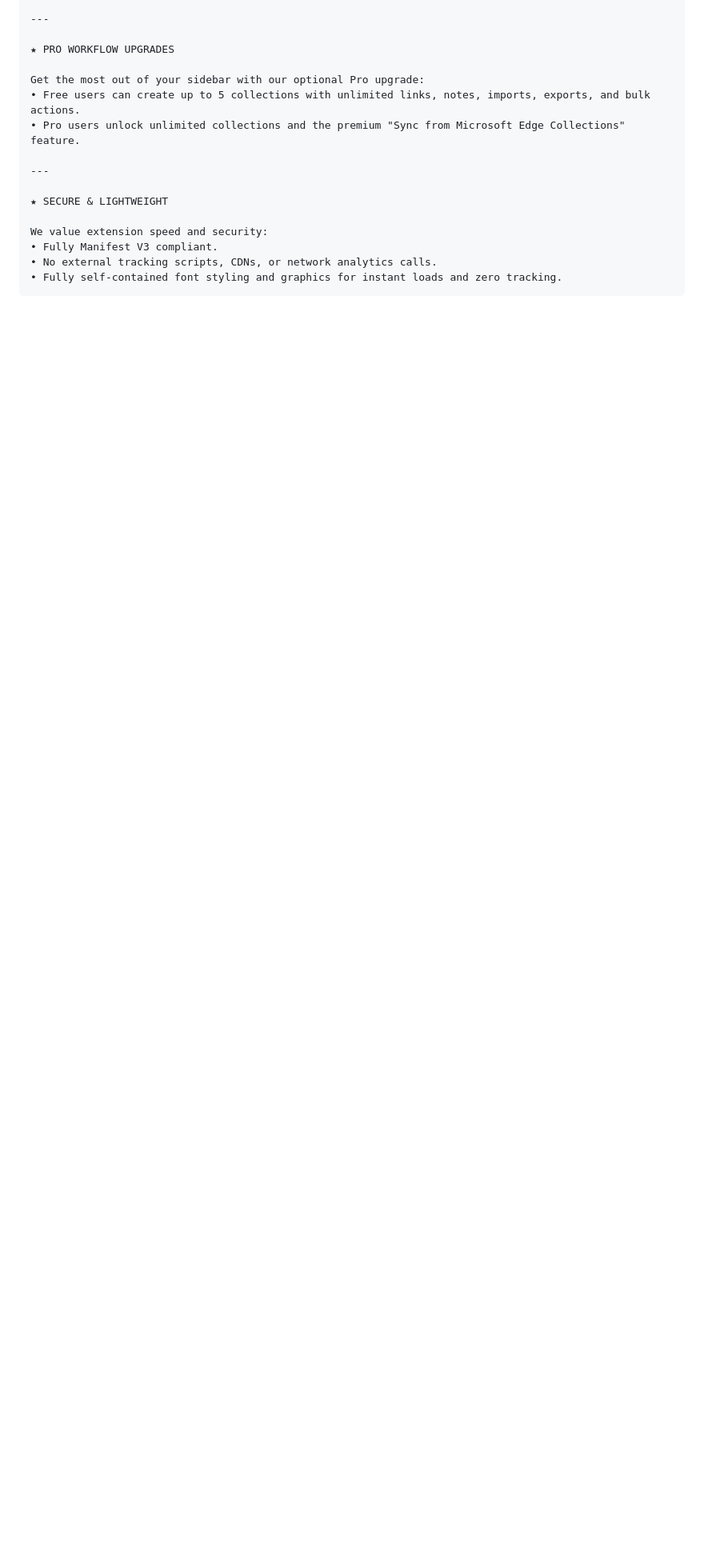
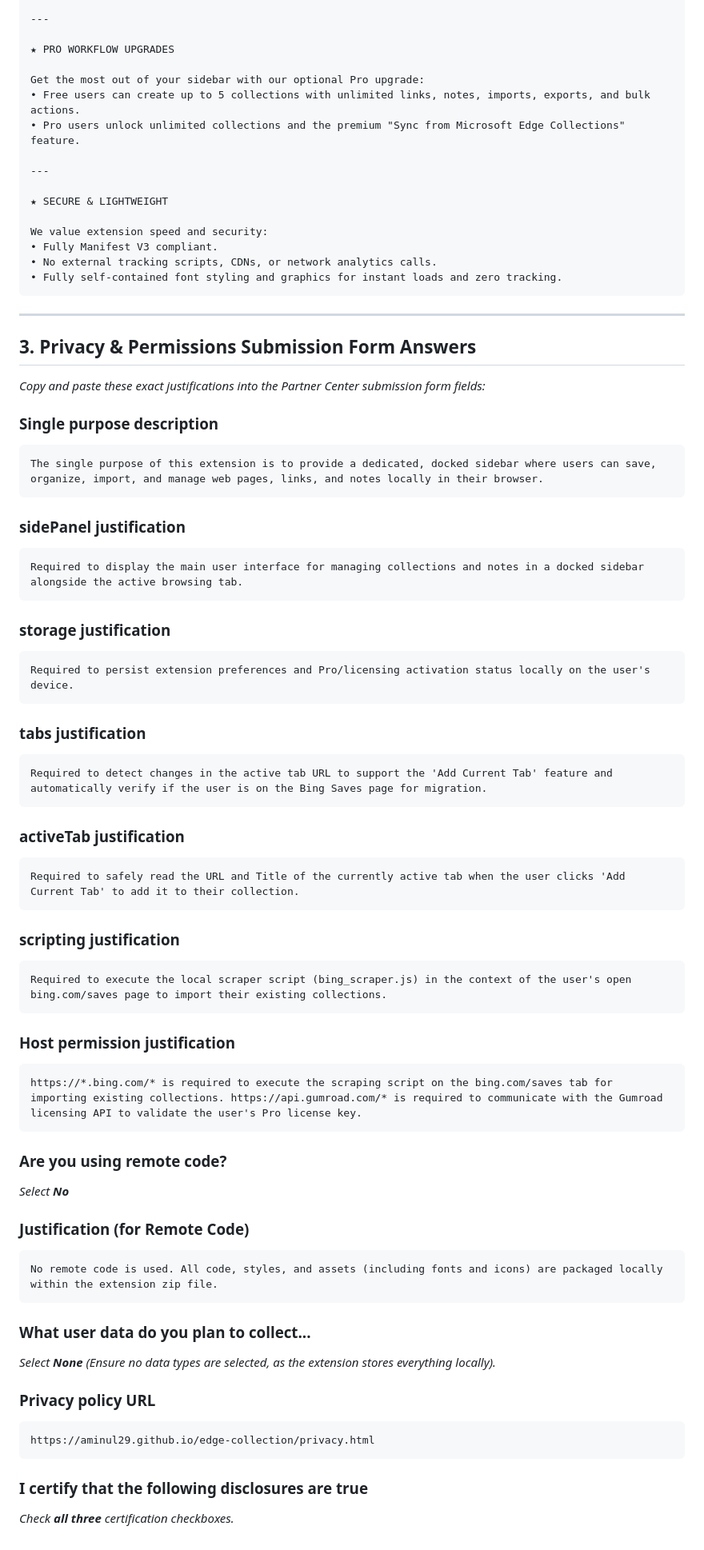
Before and after one commit to aminul29/edge-collection, a Markdown page: STORE_LISTING.md, the part around the change. Shown at 80% size. Rendered like a GitHub page; blank space fills up the shorter version.

Commit message:
Updated STORE_LISTING.md with submission form justifications

````diff
--- a/STORE_LISTING.md
+++ b/STORE_LISTING.md
@@ -70,3 +70,62 @@ We value extension speed and security:
 • No external tracking scripts, CDNs, or network analytics calls.
 • Fully self-contained font styling and graphics for instant loads and zero tracking.
 ```
+
+---
+
+## 3. Privacy & Permissions Submission Form Answers
+*Copy and paste these exact justifications into the Partner Center submission form fields:*
+
+### Single purpose description
+```text
+The single purpose of this extension is to provide a dedicated, docked sidebar where users can save, organize, import, and manage web pages, links, and notes locally in their browser.
+```
+
+### sidePanel justification
+```text
+Required to display the main user interface for managing collections and notes in a docked sidebar alongside the active browsing tab.
+```
+
+### storage justification
+```text
+Required to persist extension preferences and Pro/licensing activation status locally on the user's device.
+```
+
+### tabs justification
+```text
+Required to detect changes in the active tab URL to support the 'Add Current Tab' feature and automatically verify if the user is on the Bing Saves page for migration.
+```
+
+### activeTab justification
+```text
+Required to safely read the URL and Title of the currently active tab when the user clicks 'Add Current Tab' to add it to their collection.
+```
+
+### scripting justification
+```text
+Required to execute the local scraper script (bing_scraper.js) in the context of the user's open bing.com/saves page to import their existing collections.
+```
+
+### Host permission justification
+```text
+https://*.bing.com/* is required to execute the scraping script on the bing.com/saves tab for importing existing collections. https://api.gumroad.com/* is required to communicate with the Gumroad licensing API to validate the user's Pro license key.
+```
+
+### Are you using remote code?
+*Select **No***
+
+### Justification (for Remote Code)
+```text
+No remote code is used. All code, styles, and assets (including fonts and icons) are packaged locally within the extension zip file.
+```
+
+### What user data do you plan to collect...
+*Select **None** (Ensure no data types are selected, as the extension stores everything locally).*
+
+### Privacy policy URL
+```text
+https://aminul29.github.io/edge-collection/privacy.html
+```
+
+### I certify that the following disclosures are true
+*Check **all three** certification checkboxes.*
````
